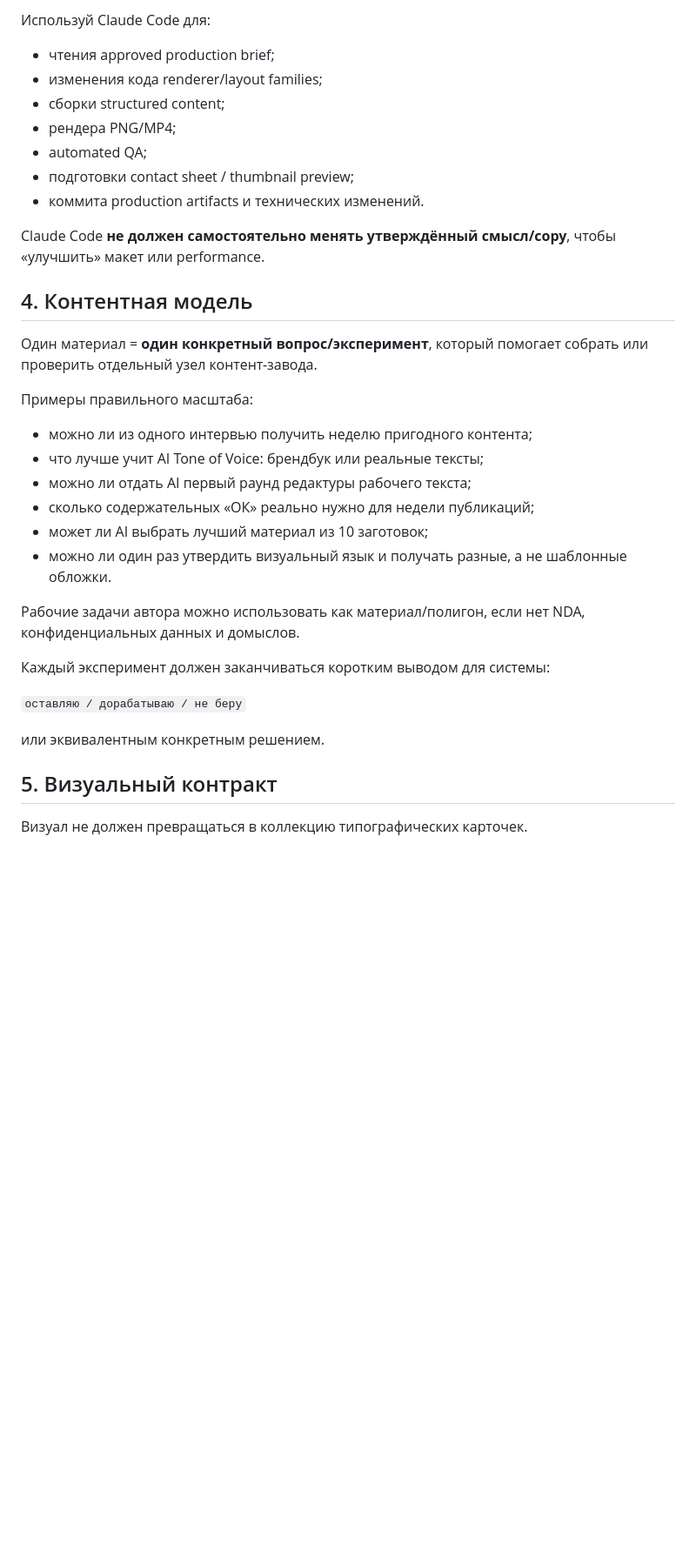
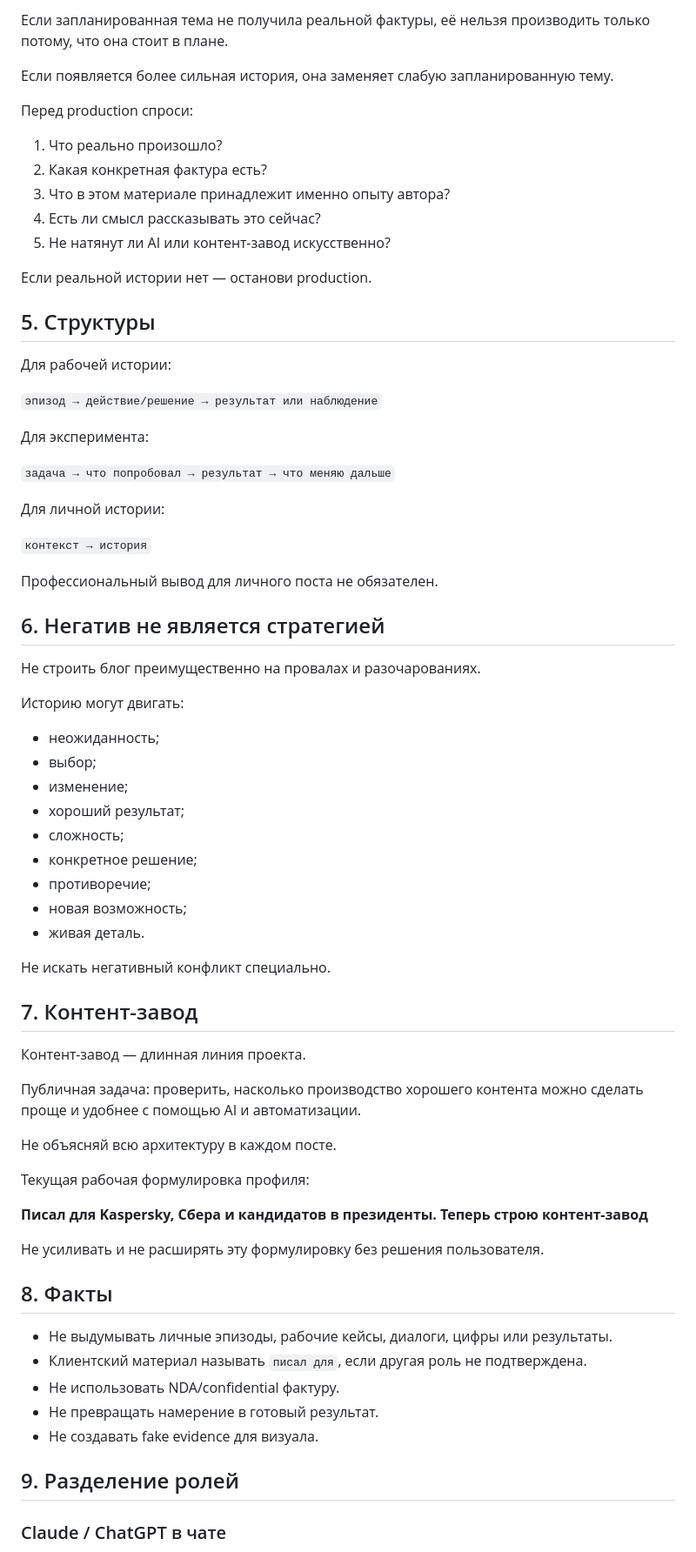
Before and after one commit to alexandersmoley/-, a Markdown page: instagram-factory/CLAUDE.md, the part around one of its changes. Shown at 87% size. GitHub-like rendering; blank space fills up the shorter version.

```diff
--- a/instagram-factory/CLAUDE.md
+++ b/instagram-factory/CLAUDE.md
@@ -67,35 +64,75 @@ GitHub — единственный source of truth между чатами и
 
-Используй Claude Code для:
-- чтения approved production brief;
-- изменения кода renderer/layout families;
-- сборки structured content;
-- рендера PNG/MP4;
-- automated QA;
-- подготовки contact sheet / thumbnail preview;
-- коммита production artifacts и технических изменений.
+Если запланированная тема не получила реальной фактуры, её нельзя производить только потому, что она стоит в плане.
 
-Claude Code **не должен самостоятельно менять утверждённый смысл/copy**, чтобы «улучшить» макет или performance.
+Если появляется более сильная история, она заменяет слабую запланированную тему.
 
-## 4. Контентная модель
+Перед production спроси:
 
-Один материал = **один конкретный вопрос/эксперимент**, который помогает собрать или проверить отдельный узел контент-завода.
+1. Что реально произошло?
+2. Какая конкретная фактура есть?
+3. Что в этом материале принадлежит именно опыту автора?
+4. Есть ли смысл рассказывать это сейчас?
+5. Не натянут ли AI или контент-завод искусственно?
 
-Примеры правильного масштаба:
-- можно ли из одного интервью получить неделю пригодного контента;
-- что лучше учит AI Tone of Voice: брендбук или реальные тексты;
-- можно ли отдать AI первый раунд редактуры рабочего текста;
-- сколько содержательных «ОК» реально нужно для недели публикаций;
-- может ли AI выбрать лучший материал из 10 заготовок;
-- можно ли один раз утвердить визуальный язык и получать разные, а не шаблонные обложки.
+Если реальной истории нет — останови production.
 
-Рабочие задачи автора можно использовать как материал/полигон, если нет NDA, конфиденциальных данных и домыслов.
+## 5. Структуры
 
-Каждый эксперимент должен заканчиваться коротким выводом для системы:
+Для рабочей истории:
 
-`оставляю / дорабатываю / не беру`
+`эпизод → действие/решение → результат или наблюдение`
 
-или эквивалентным конкретным решением.
+Для эксперимента:
 
-## 5. Визуальный контракт
+`задача → что попробовал → результат → что меняю дальше`
 
-Визуал не должен превращаться в коллекцию типографических карточек.
+Для личной истории:
+
+`контекст → история`
+
+Профессиональный вывод для личного поста не обязателен.
+
+## 6. Негатив не является стратегией
+
+Не строить блог преимущественно на провалах и разочарованиях.
+
+Историю могут двигать:
+
+- неожиданность;
+- выбор;
+- изменение;
+- хороший результат;
+- сложность;
+- конкретное решение;
+- противоречие;
+- новая возможность;
+- живая деталь.
+
+Не искать негативный конфликт специально.
+
+## 7. Контент-завод
+
+Контент-завод — длинная линия проекта.
+
+Публичная задача: проверить, насколько производство хорошего контента можно сделать проще и удобнее с помощью AI и автоматизации.
+
+Не объясняй всю архитектуру в каждом посте.
+
+Текущая рабочая формулировка профиля:
+
+**Писал для Kaspersky, Сбера и кандидатов в президенты. Теперь строю контент-завод**
+
+Не усиливать и не расширять эту формулировку без решения пользователя.
+
+## 8. Факты
+
+- Не выдумывать личные эпизоды, рабочие кейсы, диалоги, цифры или результаты.
+- Клиентский материал называть `писал для`, если другая роль не подтверждена.
+- Не использовать NDA/confidential фактуру.
+- Не превращать намерение в готовый результат.
+- Не создавать fake evidence для визуала.
+
+## 9. Разделение ролей
+
+### Claude / ChatGPT в чате
+
```
Also changed, not shown: other parts of instagram-factory/CLAUDE.md (+79 -89 lines).
